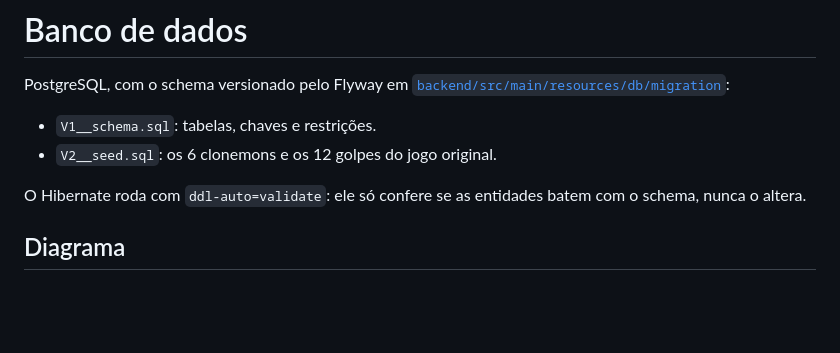
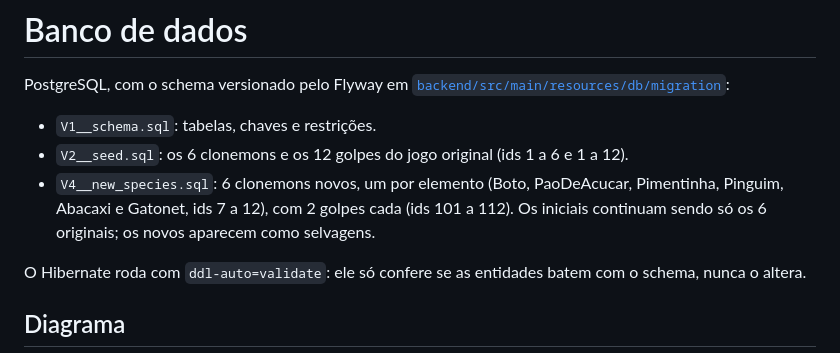
Before and after one commit to zHobbit/CLONEMON_PROJETO_N1_POO, a Markdown page: docs/database.md, the part around the change. Rendered like a GitHub page; blank space fills up the shorter version.

```diff
--- a/docs/database.md
+++ b/docs/database.md
@@ -4,7 +4,9 @@ PostgreSQL, com o schema versionado pelo Flyway em
 [`backend/src/main/resources/db/migration`](../backend/src/main/resources/db/migration):
 
 - `V1__schema.sql`: tabelas, chaves e restrições.
-- `V2__seed.sql`: os 6 clonemons e os 12 golpes do jogo original.
+- `V2__seed.sql`: os 6 clonemons e os 12 golpes do jogo original (ids 1 a 6 e 1 a 12).
+- `V4__new_species.sql`: 6 clonemons novos, um por elemento (Boto, PaoDeAcucar, Pimentinha, Pinguim, Abacaxi e Gatonet, ids 7 a 12), com 2 golpes cada (ids 101 a 112).
+  Os iniciais continuam sendo só os 6 originais; os novos aparecem como selvagens.
 
 O Hibernate roda com `ddl-auto=validate`: ele só confere se as entidades batem com o schema, nunca o altera.
 
```
Also changed, not shown: README.md (+13 -0 lines).
